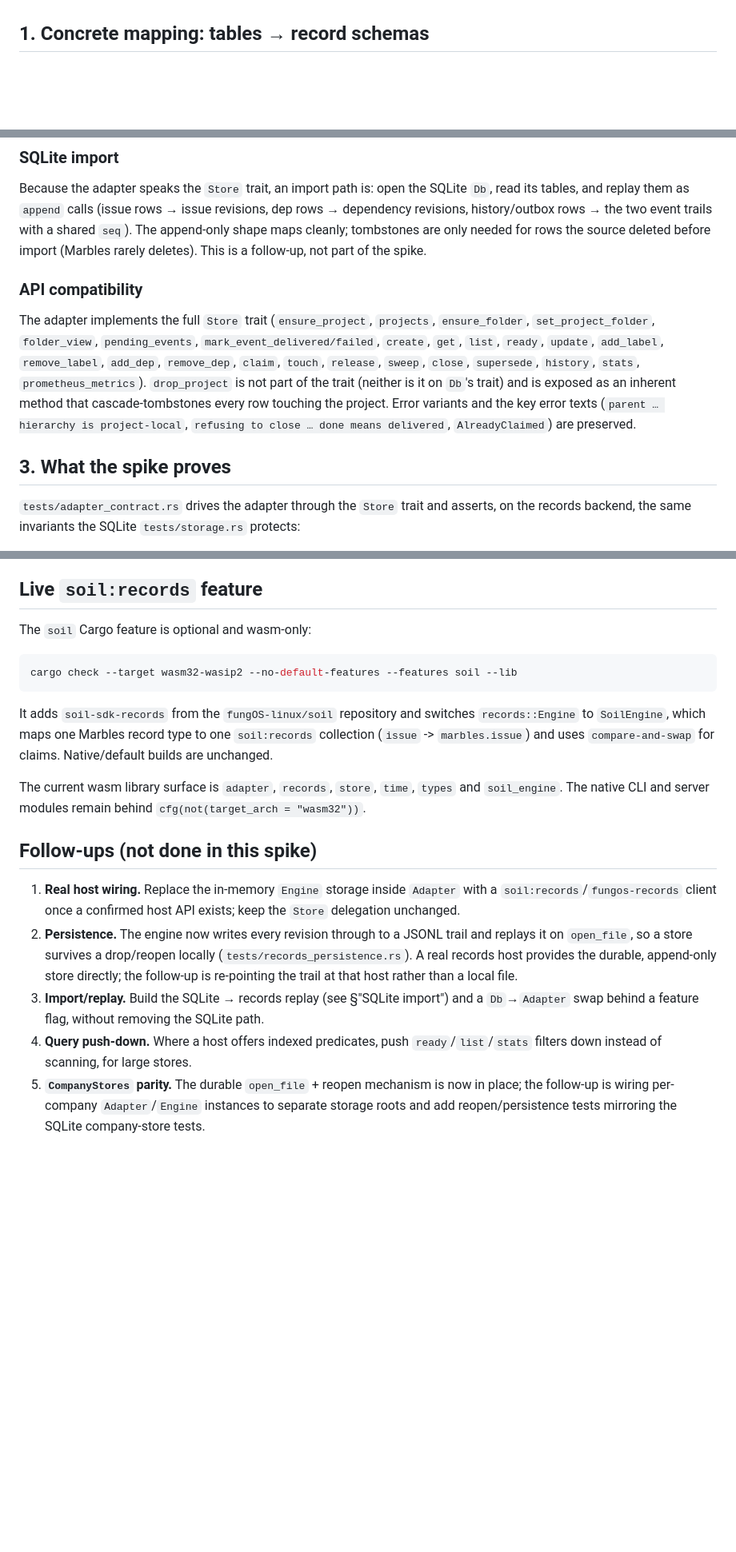
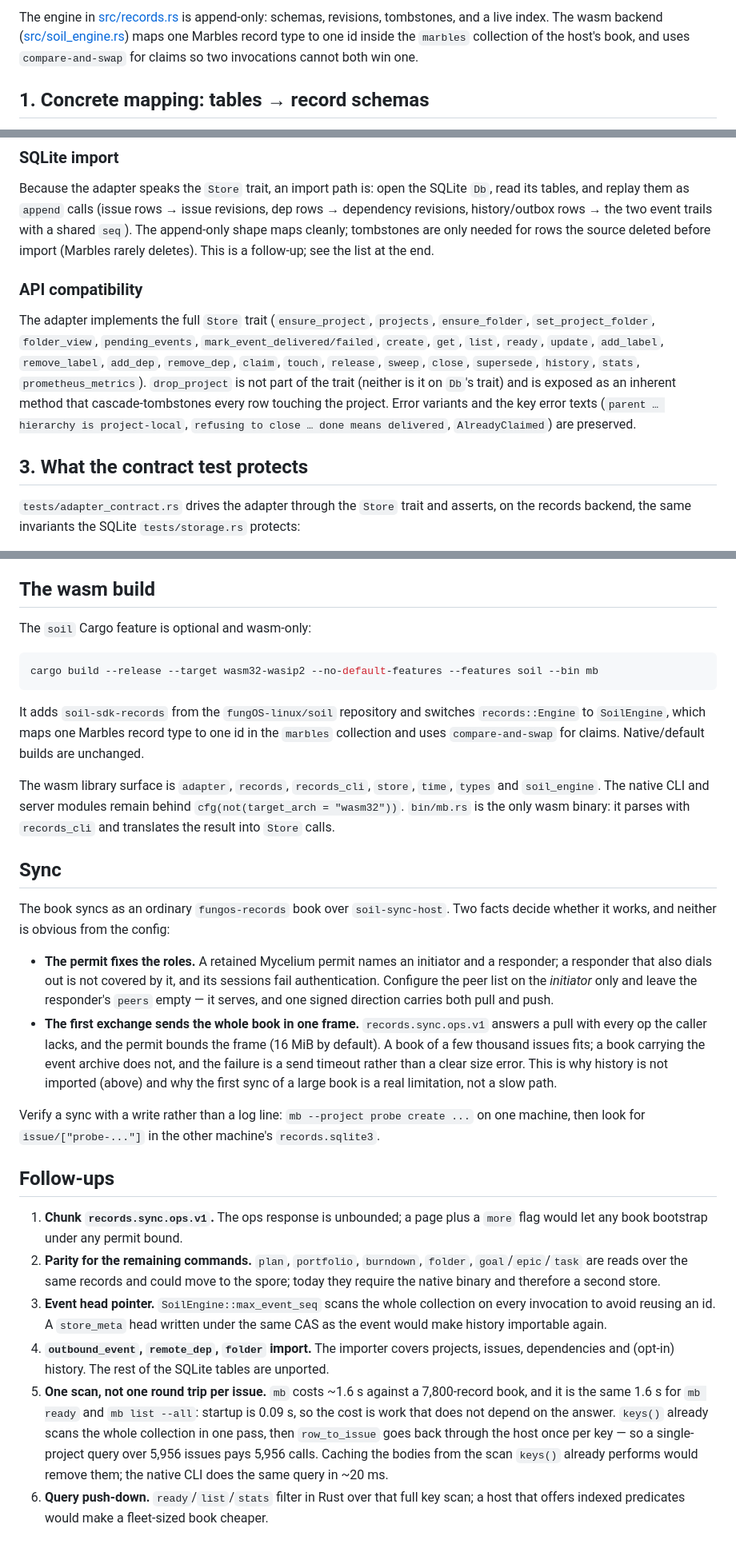
Before and after one commit to FuturePresentLabs/marbles, a Markdown page: docs/records-backend.md, 3 parts joined by grey strips. Shown at 80% size. Drawn GitHub-style; blank space fills up the shorter version.

````diff
--- a/docs/records-backend.md
+++ b/docs/records-backend.md
@@ -47,3 +97,9 @@ matter of re-pointing `Adapter`'s storage, not rewriting the domain logic.
+The engine in [src/records.rs](../src/records.rs) is append-only: schemas,
+revisions, tombstones, and a live index. The wasm backend
+([src/soil_engine.rs](../src/soil_engine.rs)) maps one Marbles record type to one
+id inside the `marbles` collection of the host's book, and uses
+`compare-and-swap` for claims so two invocations cannot both win one.
+
 
 ## 1. Concrete mapping: tables → record schemas
 
@@ -146,7 +202,7 @@ Because the adapter speaks the `Store` trait, an import path is: open the SQLite
 tables, and replay them as `append` calls (issue rows → issue revisions, dep rows → dependency
 revisions, history/outbox rows → the two event trails with a shared `seq`). The append-only shape
 maps cleanly; tombstones are only needed for rows the source deleted before import (Marbles rarely
-deletes). This is a follow-up, not part of the spike.
+deletes). This is a follow-up; see the list at the end.
 
 ### API compatibility
 
@@ -159,7 +215,7 @@ inherent method that cascade-tombstones every row touching the project. Error va
 error texts (`parent … hierarchy is project-local`, `refusing to close … done means delivered`,
 `AlreadyClaimed`) are preserved.
 
-## 3. What the spike proves
+## 3. What the contract test protects
 
 `tests/adapter_contract.rs` drives the adapter through the `Store` trait and asserts, on the
 records backend, the same invariants the SQLite `tests/storage.rs` protects:
@@ -174,36 +230,67 @@ records backend, the same invariants the SQLite `tests/storage.rs` protects:
 - append-only history + outbox delivery
 - Prometheus metrics derive latency/capacity ages **without ever labelling by issue id**
 
-## Live `soil:records` feature
+## The wasm build
 
 The `soil` Cargo feature is optional and wasm-only:
 
 ```sh
-cargo check --target wasm32-wasip2 --no-default-features --features soil --lib
+cargo build --release --target wasm32-wasip2 --no-default-features --features soil --bin mb
 ```
 
 It adds `soil-sdk-records` from the `fungOS-linux/soil` repository and switches
 `records::Engine` to `SoilEngine`, which maps one Marbles record type to one
-`soil:records` collection (`issue` -> `marbles.issue`) and uses
-`compare-and-swap` for claims. Native/default builds are unchanged.
+id in the `marbles` collection and uses `compare-and-swap` for claims.
+Native/default builds are unchanged.
 
-The current wasm library surface is `adapter`, `records`, `store`, `time`,
+The wasm library surface is `adapter`, `records`, `records_cli`, `store`, `time`,
 `types` and `soil_engine`. The native CLI and server modules remain behind
-`cfg(not(target_arch = "wasm32"))`.
+`cfg(not(target_arch = "wasm32"))`. `bin/mb.rs` is the only wasm binary: it parses
+with `records_cli` and translates the result into `Store` calls.
 
-## Follow-ups (not done in this spike)
+## Sync
 
-1. **Real host wiring.** Replace the in-memory `Engine` storage inside `Adapter` with a
-   `soil:records`/`fungos-records` client once a confirmed host API exists; keep the `Store`
-   delegation unchanged.
-2. **Persistence.** The engine now writes every revision through to a JSONL trail and replays it on
-   `open_file`, so a store survives a drop/reopen locally (`tests/records_persistence.rs`). A real
-   records host provides the durable, append-only store directly; the follow-up is re-pointing the
-   trail at that host rather than a local file.
-3. **Import/replay.** Build the SQLite → records replay (see §"SQLite import") and a `Db`→`Adapter`
-   swap behind a feature flag, without removing the SQLite path.
-4. **Query push-down.** Where a host offers indexed predicates, push `ready`/`list`/`stats` filters
-   down instead of scanning, for large stores.
-5. **`CompanyStores` parity.** The durable `open_file` + reopen mechanism is now in place; the
-   follow-up is wiring per-company `Adapter`/`Engine` instances to separate storage
-   roots and add reopen/persistence tests mirroring the SQLite company-store tests.
+The book syncs as an ordinary `fungos-records` book over `soil-sync-host`. Two
+facts decide whether it works, and neither is obvious from the config:
+
+- **The permit fixes the roles.** A retained Mycelium permit names an initiator
+  and a responder; a responder that also dials out is not covered by it, and its
+  sessions fail authentication. Configure the peer list on the *initiator* only
+  and leave the responder's `peers` empty — it serves, and one signed direction
+  carries both pull and push.
+- **The first exchange sends the whole book in one frame.** `records.sync.ops.v1`
+  answers a pull with every op the caller lacks, and the permit bounds the frame
+  (16 MiB by default). A book of a few thousand issues fits; a book carrying the
+  event archive does not, and the failure is a send timeout rather than a clear
+  size error. This is why history is not imported (above) and why the first sync
+  of a large book is a real limitation, not a slow path.
+
+Verify a sync with a write rather than a log line: `mb --project probe create ...`
+on one machine, then look for `issue/["probe-..."]` in the other machine's
+`records.sqlite3`.
+
+## Follow-ups
+
+1. **Chunk `records.sync.ops.v1`.** The ops response is unbounded; a page plus a
+   `more` flag would let any book bootstrap under any permit bound.
+2. **Parity for the remaining commands.** `plan`, `portfolio`, `burndown`,
+   `folder`, `goal`/`epic`/`task` are reads over the same records and could move
+   to the spore; today they require the native binary and therefore a second
+   store.
+3. **Event head pointer.** `SoilEngine::max_event_seq` scans the whole collection
+   on every invocation to avoid reusing an id. A `store_meta` head written under
+   the same CAS as the event would make history importable again.
+4. **`outbound_event`, `remote_dep`, `folder` import.** The importer covers
+   projects, issues, dependencies and (opt-in) history. The rest of the SQLite
+   tables are unported.
+5. **One scan, not one round trip per issue.** `mb` costs ~1.6 s against a
+   7,800-record book, and it is the same 1.6 s for `mb ready` and
+   `mb list --all`: startup is 0.09 s, so the cost is work that does not depend
+   on the answer. `keys()` already scans the whole collection in one pass, then
+   `row_to_issue` goes back through the host once per key — so a single-project
+   query over 5,956 issues pays 5,956 calls. Caching the bodies from the scan
+   `keys()` already performs would remove them; the native CLI does the same
+   query in ~20 ms.
+6. **Query push-down.** `ready`/`list`/`stats` filter in Rust over that full key
+   scan; a host that offers indexed predicates would make a fleet-sized book
+   cheaper.
````
Also changed, not shown: other parts of docs/records-backend.md (+89 -39 lines), README.md (+15 -0 lines).
